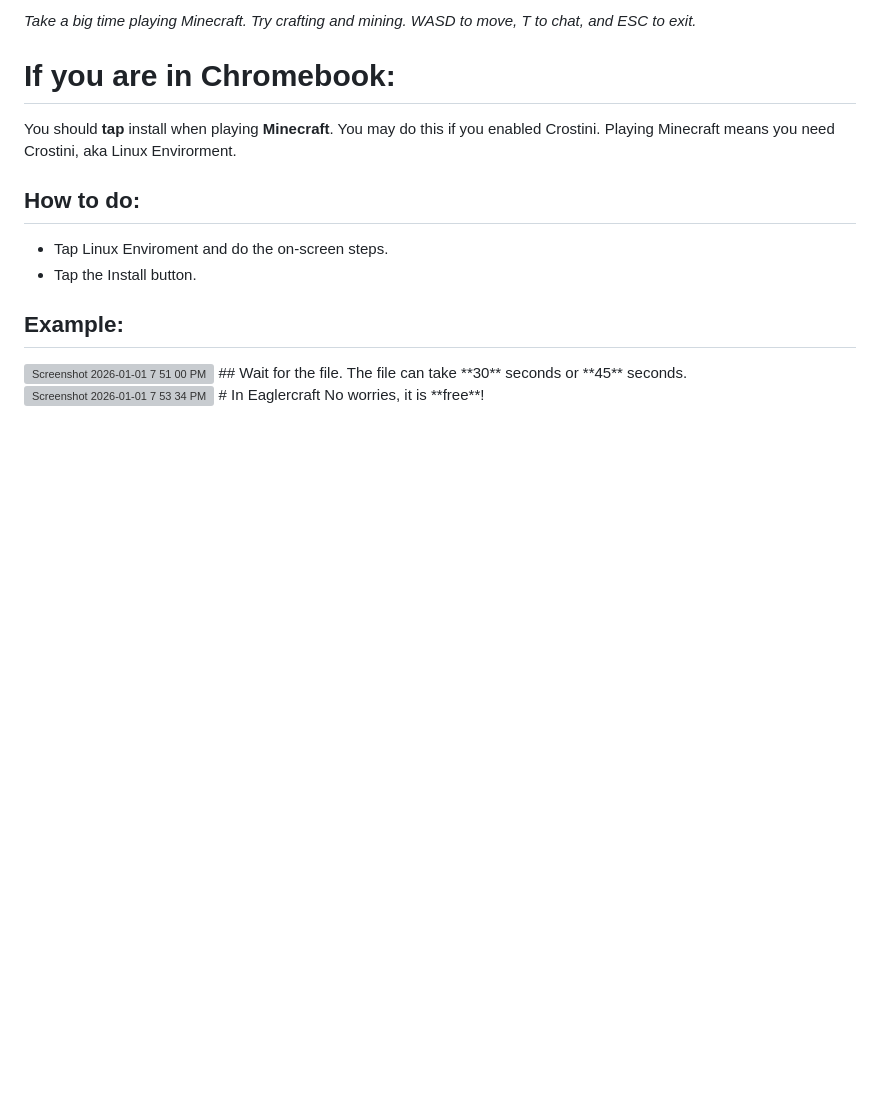
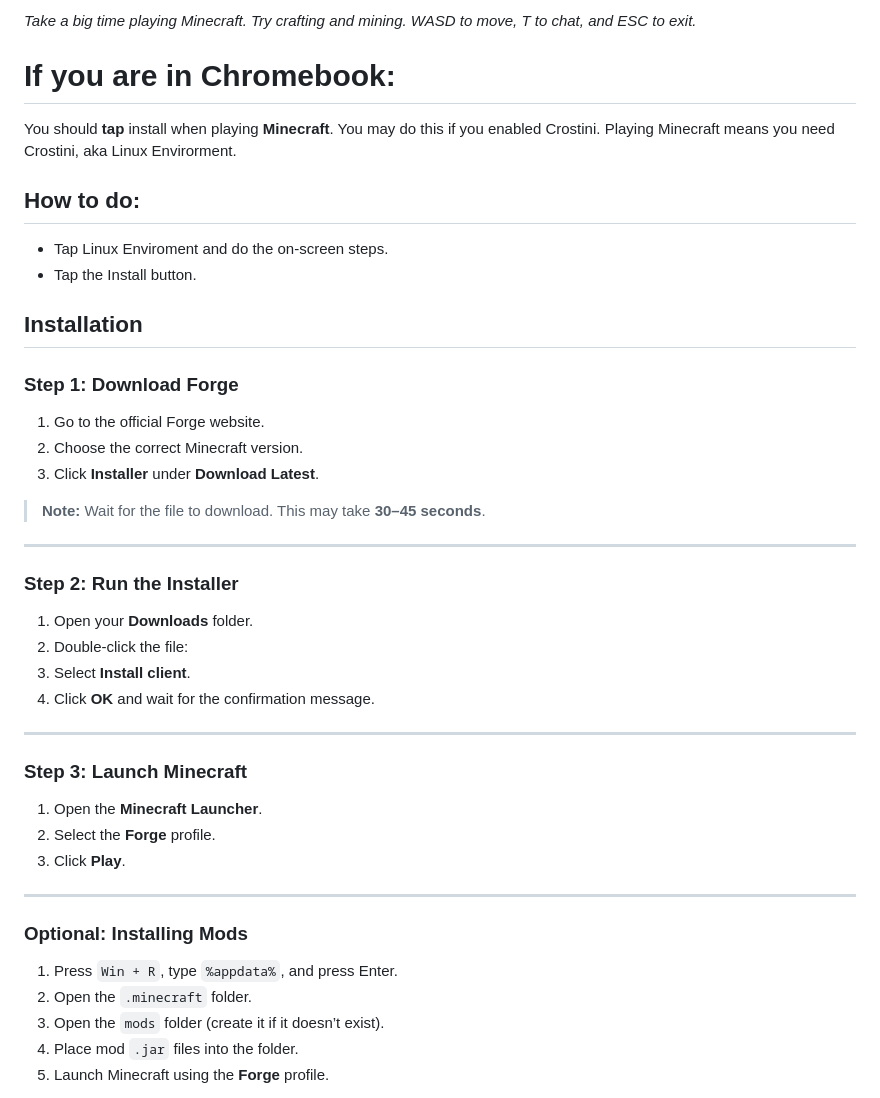
Before and after one commit to UserArham/Minecraft-JAVA-EDITION, a Markdown page: README.md, the part around the change. Rendered like a GitHub page; blank space fills up the shorter version; grey boxes are pictures that could not be loaded.

```diff
--- a/README.md
+++ b/README.md
@@ -91,10 +91,35 @@ You should **tap** install when playing **Minecraft**. You may do this if you en
 ## How to do:
 - Tap Linux Enviroment and do the on-screen steps.
 - Tap the Install button.
-## Example:
-<img width="361" height="211" alt="Screenshot 2026-01-01 7 51 00 PM" src="https://github.com/user-attachments/assets/5ebe1d66-069e-4476-8a7b-9c8dd3b65063" />
-## Wait for the file.
-The file can take **30** seconds or **45** seconds.
-<img width="403" height="146" alt="Screenshot 2026-01-01 7 53 34 PM" src="https://github.com/user-attachments/assets/b93e3474-2d48-4f74-8d88-0e40f4995ba2" />
-# In Eaglercraft
-No worries, it is **free**!
+## Installation
+
+### Step 1: Download Forge
+1. Go to the official Forge website.
+2. Choose the correct Minecraft version.
+3. Click **Installer** under **Download Latest**.
+
+> **Note:** Wait for the file to download. This may take **30–45 seconds**.
+
+---
+
+### Step 2: Run the Installer
+1. Open your **Downloads** folder.
+2. Double-click the file:
+3. Select **Install client**.
+4. Click **OK** and wait for the confirmation message.
+
+---
+
+### Step 3: Launch Minecraft
+1. Open the **Minecraft Launcher**.
+2. Select the **Forge** profile.
+3. Click **Play**.
+
+---
+
+### Optional: Installing Mods
+1. Press `Win + R`, type `%appdata%`, and press Enter.
+2. Open the `.minecraft` folder.
+3. Open the `mods` folder (create it if it doesn’t exist).
+4. Place mod `.jar` files into the folder.
+5. Launch Minecraft using the **Forge** profile.
```
